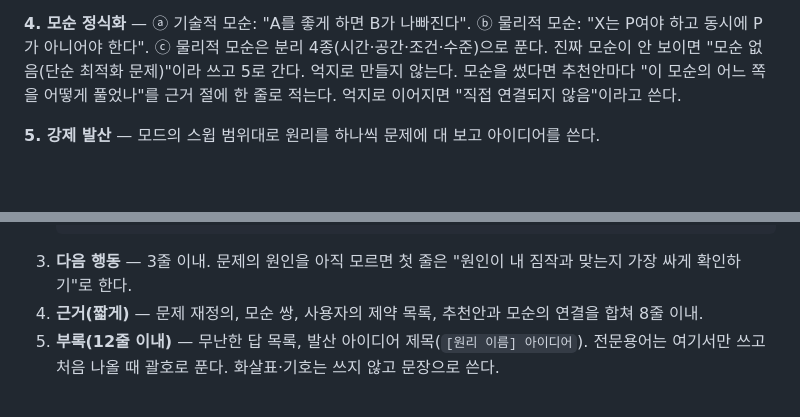
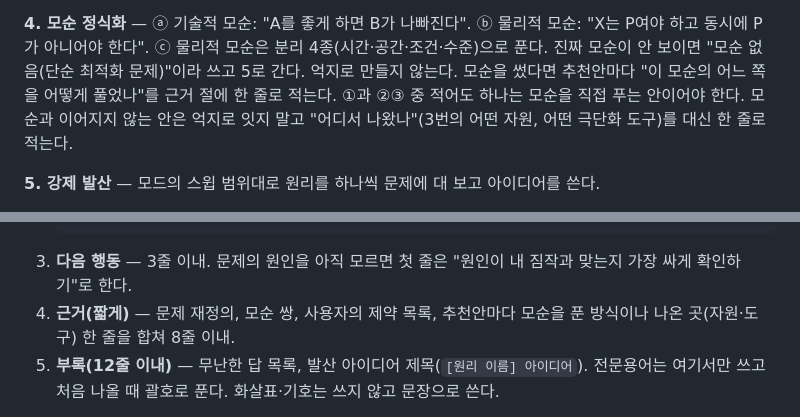
Before and after one commit to ato22c/triz-ideation-skill, a Markdown page: skills/triz-ideation/SKILL.md, 2 parts joined by grey strips. Rendered like a GitHub page; blank space fills up the shorter version.

Commit message:
스킬 v13: 모순과 이어지지 않는 안은 '나온 곳(자원·도구)'을 밝히게 함, 추천 중 1개 이상은 모순을 직접 풀게 함
Co-Authored-By: Claude Sonnet 5.5 <noreply@anthropic.com>
Claude-Session: https://claude.ai/code/session_01UxEN4Px7w6xUYPWJZKkkTD

````diff
--- a/skills/triz-ideation/SKILL.md
+++ b/skills/triz-ideation/SKILL.md
@@ -55,7 +55,8 @@ description: >
 하고 동시에 P가 아니어야 한다". ⓒ 물리적 모순은 분리 4종(시간·공간·조건·수준)으로 푼다.
 진짜 모순이 안 보이면 "모순 없음(단순 최적화 문제)"이라 쓰고 5로 간다. 억지로 만들지 않는다.
 모순을 썼다면 추천안마다 "이 모순의 어느 쪽을 어떻게 풀었나"를 근거 절에 한 줄로 적는다.
-억지로 이어지면 "직접 연결되지 않음"이라고 쓴다.
+①과 ②③ 중 적어도 하나는 모순을 직접 푸는 안이어야 한다. 모순과 이어지지 않는 안은 억지로 잇지 말고
+"어디서 나왔나"(3번의 어떤 자원, 어떤 극단화 도구)를 대신 한 줄로 적는다.
 
 **5. 강제 발산** — 모드의 스윕 범위대로 원리를 하나씩 문제에 대 보고 아이디어를 쓴다.
 - 아이디어마다 `[원리 이름]` 태그를 붙인다. 태그는 그 원리의 발상 질문에서 **실제로
@@ -97,7 +98,7 @@ description: >
    - 첫 실험: 누가·얼마 동안 → 어떤 숫자면 계속
    ```
 3. **다음 행동** — 3줄 이내. 문제의 원인을 아직 모르면 첫 줄은 "원인이 내 짐작과 맞는지 가장 싸게 확인하기"로 한다.
-4. **근거(짧게)** — 문제 재정의, 모순 쌍, 사용자의 제약 목록, 추천안과 모순의 연결을 합쳐 8줄 이내.
+4. **근거(짧게)** — 문제 재정의, 모순 쌍, 사용자의 제약 목록, 추천안마다 모순을 푼 방식이나 나온 곳(자원·도구) 한 줄을 합쳐 8줄 이내.
 5. **부록(12줄 이내)** — 무난한 답 목록, 발산 아이디어 제목(`[원리 이름] 아이디어`). 전문용어는 여기서만
    쓰고 처음 나올 때 괄호로 푼다. 화살표·기호는 쓰지 않고 문장으로 쓴다.
 
````
